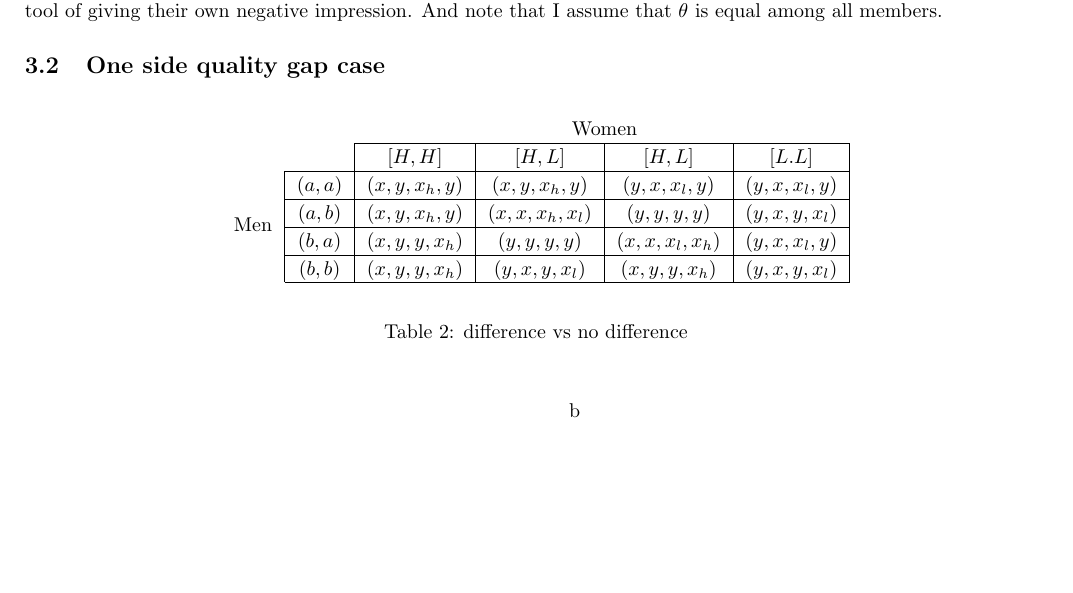
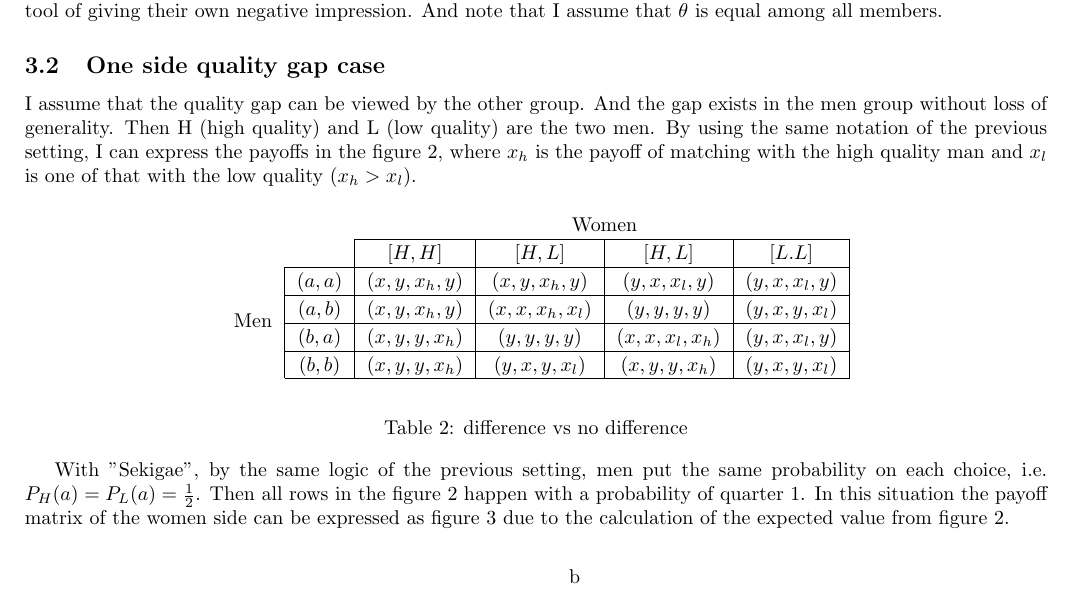
Before and after one commit to keiikegami/tex-files, a LaTeX document (termpaper.tex): part of page 2 of 3, cut so that both start at the same text, the shorter picture padded with empty space. Compiled offline with pdfLaTeX.

Commit message:
no message

```diff
--- a/termpaper.tex
+++ b/termpaper.tex
@@ -52,6 +51,7 @@ The most important point of this paper is the definition of the success of this
 	By the above discussion, the probability of the success is bigger when "Sekigae" is not carried out since $\theta^2$ and $\theta^4 \geq 0$. Furthermore this says that $\theta$ can be negative, or the talk can be used as the tool of giving their own negative impression. And note that I assume that $\theta$ is equal among all members.
 
 	\subsection{One side quality gap case}
+	I assume that the quality gap can be viewed by the other group. And the gap exists in the men group without loss of generality. Then H (high quality) and L (low quality) are the two men. By using the same notation of the previous setting, I can express the payoffs in the figure 2, where $x_h$ is the payoff of matching with the high quality man and $x_l$ is one of that with the low quality ($x_h > x_l$).
 	\begin{table}[h]
 		\begin{center}
                 \setlength{\extrarowheight}{2pt}
@@ -66,6 +66,8 @@ The most important point of this paper is the definition of the success of this
                 \end{center}
                 \caption{difference vs no difference}
           \end{table}
+          \par
+          With "Sekigae", by the same logic of the previous setting, men put the same probability on each choice, i.e. $P_H(a) = P_L(a) = \frac{1}{2}$. Then all rows in the figure 2 happen with a probability of quarter 1. In this situation the payoff matrix of the women side can be expressed as figure 3 due to the calculation of the expected value from figure 2.
 
 	\begin{table}[h]
 		\begin{center}
```
Also changed, not shown: termpaper.pdf, termpaper.tex (1 more changed lines).
